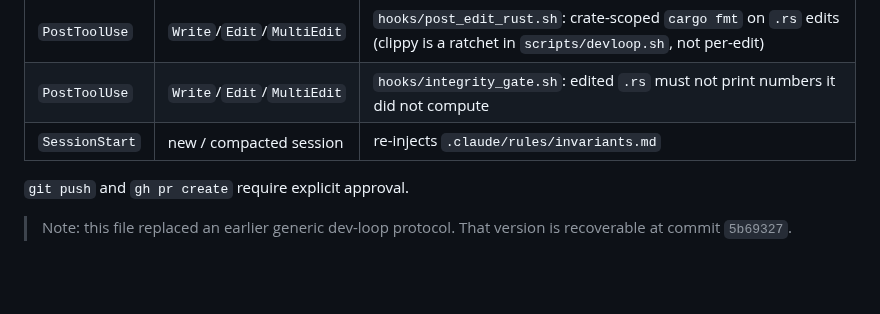
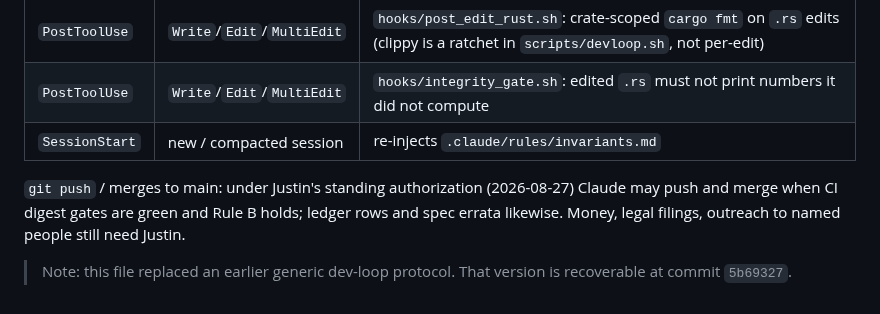
Before and after one commit to Aefinity-AI/alice-aegis, a Markdown page: CLAUDE.md, the part around the change. GitHub-like rendering; blank space fills up the shorter version.

Commit message:
CLAUDE.md: record standing authorization for push/merge/ledger/errata (gates unchanged)

```diff
--- a/CLAUDE.md
+++ b/CLAUDE.md
@@ -157,7 +157,7 @@ Rules A and B as binding on the result.
 | `PostToolUse` | `Write`/`Edit`/`MultiEdit` | `hooks/integrity_gate.sh`: edited `.rs` must not print numbers it did not compute |
 | `SessionStart` | new / compacted session | re-injects `.claude/rules/invariants.md` |
 
-`git push` and `gh pr create` require explicit approval.
+`git push` / merges to main: under Justin's standing authorization (2026-08-27) Claude may push and merge when CI digest gates are green and Rule B holds; ledger rows and spec errata likewise. Money, legal filings, outreach to named people still need Justin.
 
 > Note: this file replaced an earlier generic dev-loop protocol. That version is
 > recoverable at commit `5b69327`.
```
